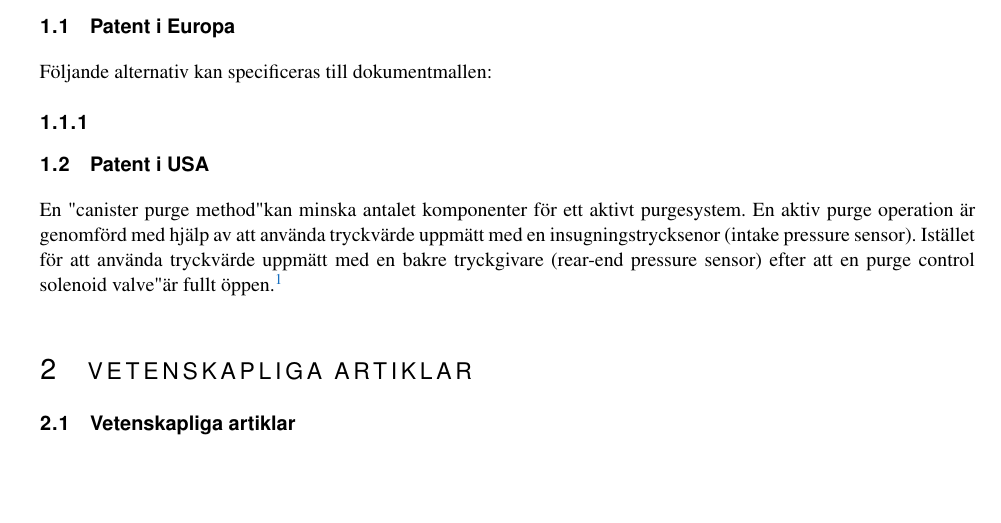
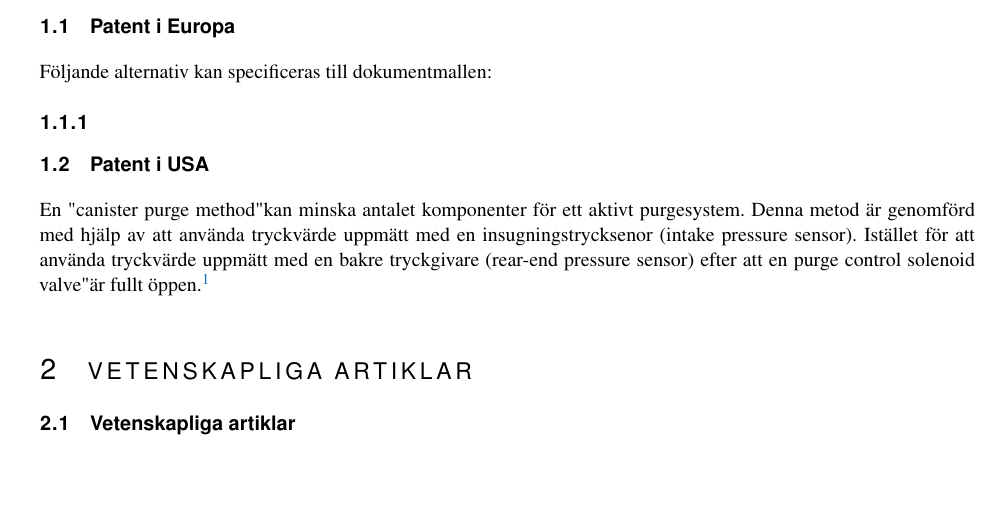
Before and after one commit to sornas/tfyy51, a LaTeX document (Dokument/Biblioteksuppgift/Biblioteksuppgift.tex): part of page 5 of 5, cut so that both start at the same text. Compiled offline with pdfLaTeX.

Commit message:
Ändrade lite i texten i första patenten

```diff
--- a/Dokument/Biblioteksuppgift/Biblioteksuppgift.tex
+++ b/Dokument/Biblioteksuppgift/Biblioteksuppgift.tex
@@ -109,7 +109,7 @@ Följande alternativ kan specificeras till dokumentmallen:
 
 
 \subsection{Patent i USA}
-En "canister purge method" kan minska antalet komponenter för ett aktivt purgesystem. En aktiv purge operation är genomförd med hjälp av att använda tryckvärde uppmätt med en insugningstrycksenor (intake pressure sensor). Istället för att använda tryckvärde uppmätt med en bakre tryckgivare (rear-end pressure sensor) efter att en "purge control solenoid valve" är fullt öppen.\footnote
+En "canister purge method" kan minska antalet komponenter för ett aktivt purgesystem. Denna metod är genomförd med hjälp av att använda tryckvärde uppmätt med en insugningstrycksenor (intake pressure sensor). Istället för att använda tryckvärde uppmätt med en bakre tryckgivare (rear-end pressure sensor) efter att en "purge control solenoid valve" är fullt öppen.\footnote
 
 
 
```
